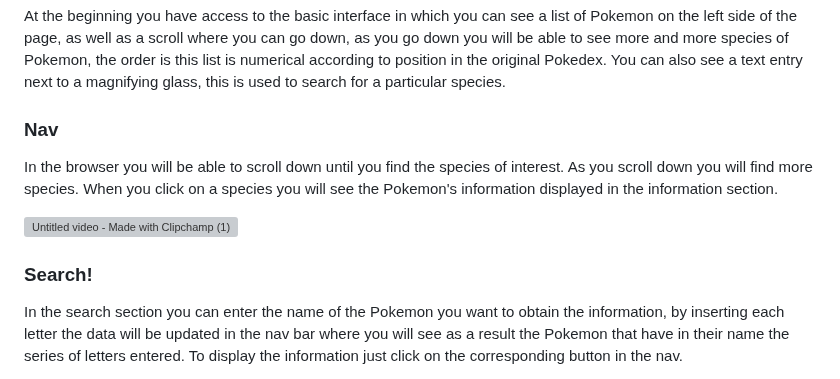
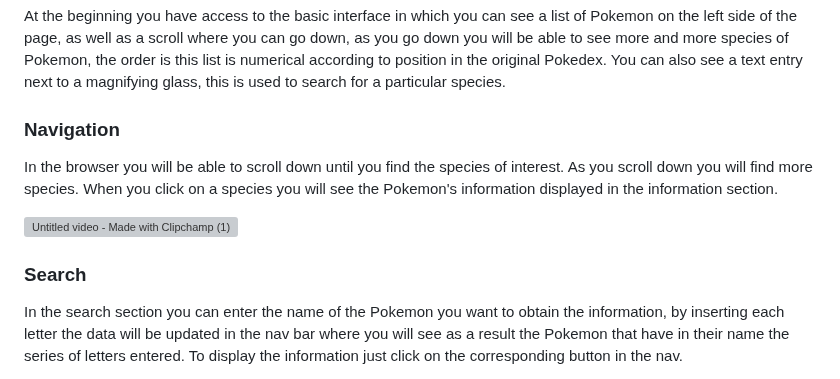
Before and after one commit to leanml03/pok-dex-app, a Markdown page: README.md, the part around the change. Drawn GitHub-style; grey boxes are pictures that could not be loaded.

```diff
--- a/README.md
+++ b/README.md
@@ -54,12 +54,12 @@ You should now be able to view and explore your Interactive Pokémon Encyclopedi
 At the beginning you have access to the basic interface in which you can see a list of Pokemon on the left side of the page, as well as a scroll where you can go down, as you go down you will be able to see more and more species of Pokemon, the order is this list is numerical according to position in the original Pokedex.
 You can also see a text entry next to a magnifying glass, this is used to search for a particular species.
 
-### Nav
+### Navigation
 In the browser you will be able to scroll down until you find the species of interest. As you scroll down you will find more species. When you click on a species you will see the Pokemon's information displayed in the information section.
 
 ![Untitled video - Made with Clipchamp (1)](https://github.com/leanml03/pok-dex-app.github.io/assets/39351969/e98190c2-d8e1-4f3c-b474-f18e634f8b9e)
 
-### Search!
+### Search
 
 In the search section you can enter the name of the Pokemon you want to obtain the information, by inserting each letter the data will be updated in the nav bar where you will see as a result the Pokemon that have in their name the series of letters entered. To display the information just click on the corresponding button in the nav.
 
```
